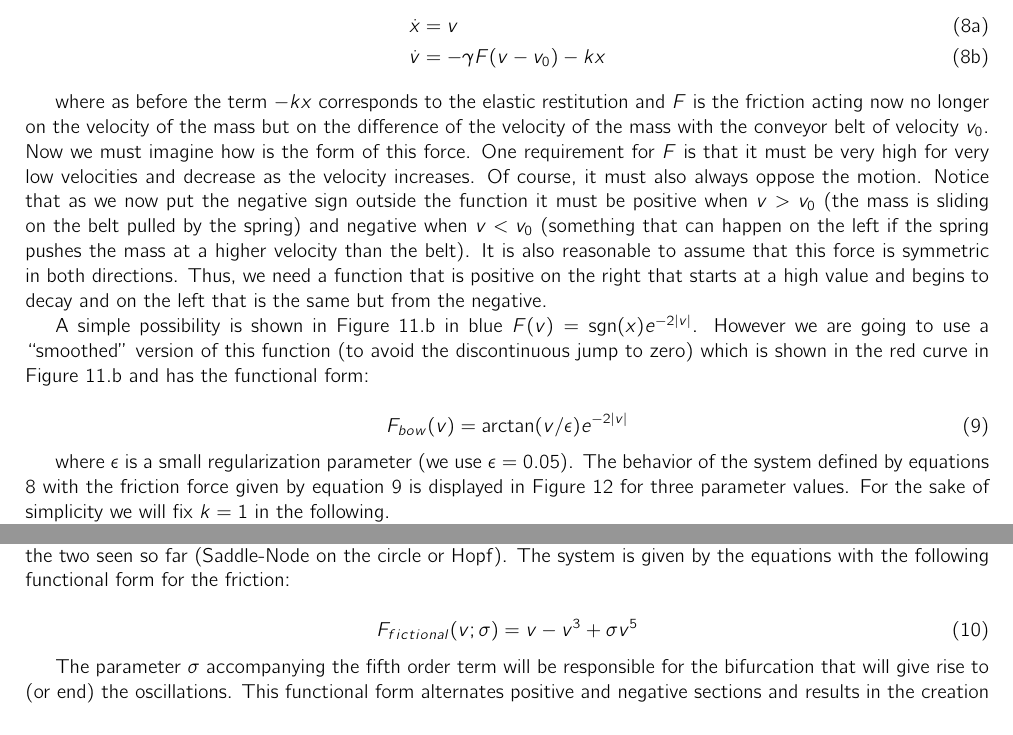
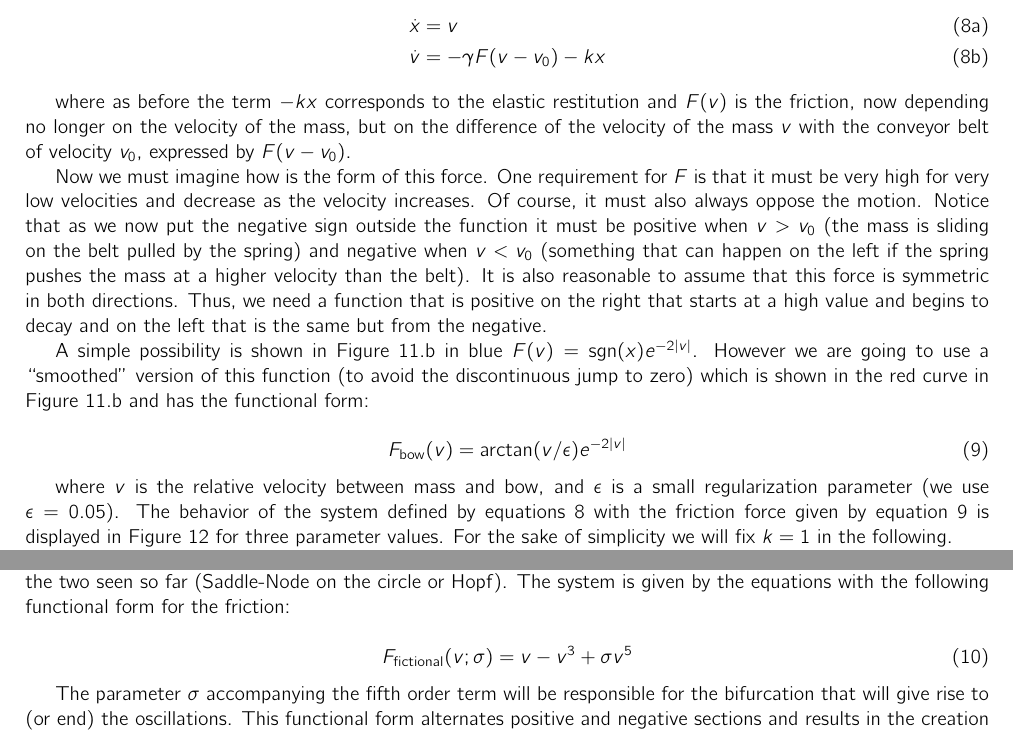
Before and after one commit to meguia/Einschwingvorgang, a LaTeX document (howtoturnon.tex): two parts of pages 11 and 12 of 17, joined at a grey line, cut so that both start at the same text. Compiled offline with pdfLaTeX.

Commit message:
explain F(v) a little better (#1)
… and some cosmetics

```diff
--- a/howtoturnon.tex
+++ b/howtoturnon.tex
@@ -503,7 +503,8 @@ In general we can write the following.
 \end{align}
 \end{subequations}
 
-where as before the term $-kx$ corresponds to the elastic restitution and $F$ is the friction acting now no longer on the velocity of the mass but on the difference of the velocity of the mass with the conveyor belt of velocity $v_0$.
+where as before the term $-kx$ corresponds to the elastic restitution and $F(v)$ is the friction, now depending no longer on the velocity of the mass, but on the difference of the velocity of the mass $v$ with the conveyor belt of velocity $v_0$, expressed by $F(v - v_0)$.
+
 Now we must imagine how is the form of this force.
 One requirement for $F$ is that it must be very high for very low velocities and decrease as the velocity increases.
 Of course, it must also always oppose the motion.
@@ -515,10 +516,11 @@ A simple possibility is shown in Figure 11.b in blue $F(v) = \text{sgn}(x) e^{-2
 However we are going to use a “smoothed” version of this function (to avoid the discontinuous jump to zero) which is shown in the red curve in Figure 11.b and has the functional form:
 
 \begin{equation} \label{eq_bowfriction}
-    F_{bow}(v) = \arctan(v/\epsilon) e^{-2|v|}
+    F_{\text{bow}}(v) = \arctan(v/\epsilon) e^{-2|v|}
 \end{equation}
 
-where $\epsilon$ is a small regularization parameter (we use $\epsilon = 0.05$).
+
+where $v$ is the relative velocity between mass and bow, and $\epsilon$ is a small regularization parameter (we use $\epsilon = 0.05}$).
 The behavior of the system defined by equations \ref{eq_bow} with the friction force given by equation \ref{eq_bowfriction} is displayed in Figure 12 for three parameter values.
 For the sake of simplicity we will fix $k=1$ in the following.
 
@@ -552,7 +554,7 @@ In particular we are interested in a system in which the oscillations are create
 The system is given by the equations with the following functional form for the friction:
 
 \begin{equation} \label{eq_fictional}
-    F_{fictional}(v;\sigma) = v - v^3 + \sigma v^5
+    F_{\text{fictional}}(v;\sigma) = v - v^3 + \sigma v^5
 \end{equation}
 
 The parameter $\sigma$ accompanying the fifth order term will be responsible for the bifurcation that will give rise to (or end) the oscillations.
```
